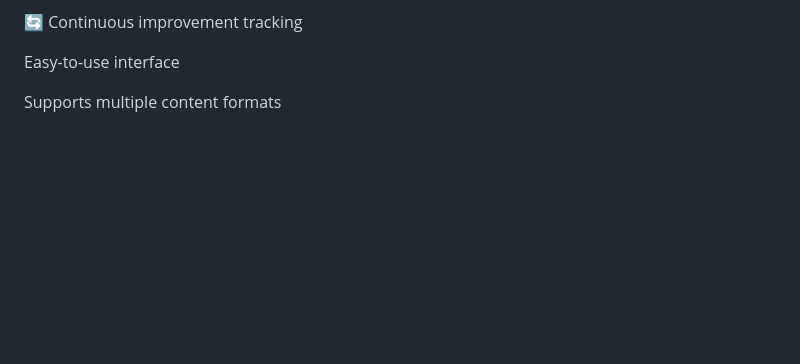
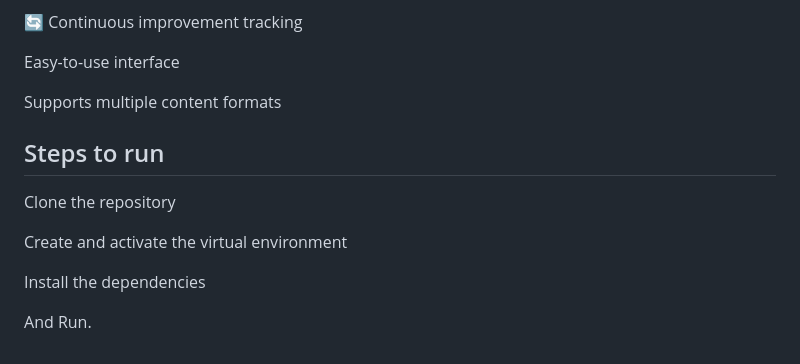
Before and after one commit to Harshit-tiwari03/SmartQuizproject, a Markdown page: README.md, the part around the change. Drawn GitHub-style; blank space fills up the shorter version.

Commit message:
Update README.md
Added steps to run the project in the README.

```diff
--- a/README.md
+++ b/README.md
@@ -114,3 +114,13 @@ SmartQuizzer is an AI-driven platform that generates customized quizzes from use
 Easy-to-use interface
 
 Supports multiple content formats
+
+## Steps to run
+
+Clone the repository
+
+Create and activate the virtual environment
+
+Install the dependencies
+
+And Run.
```
